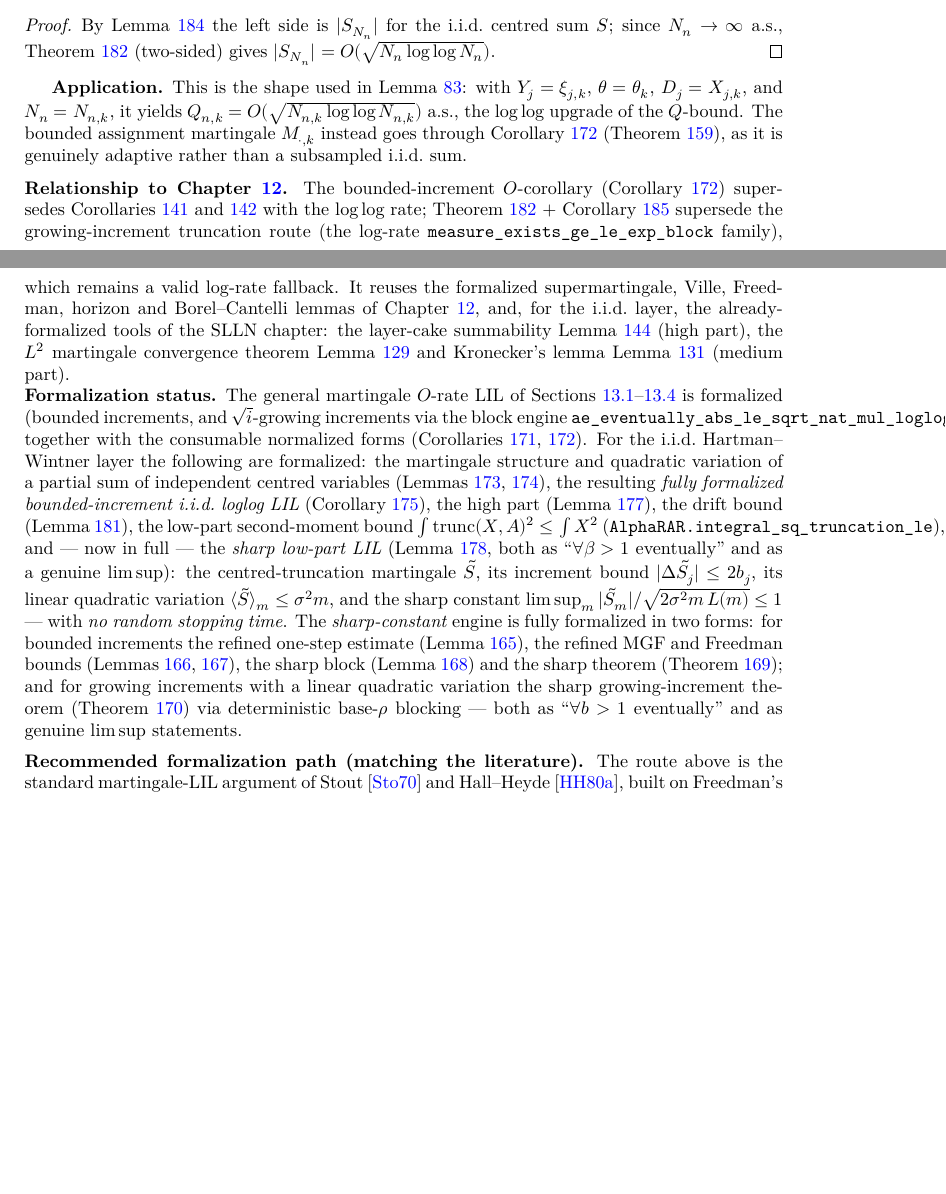
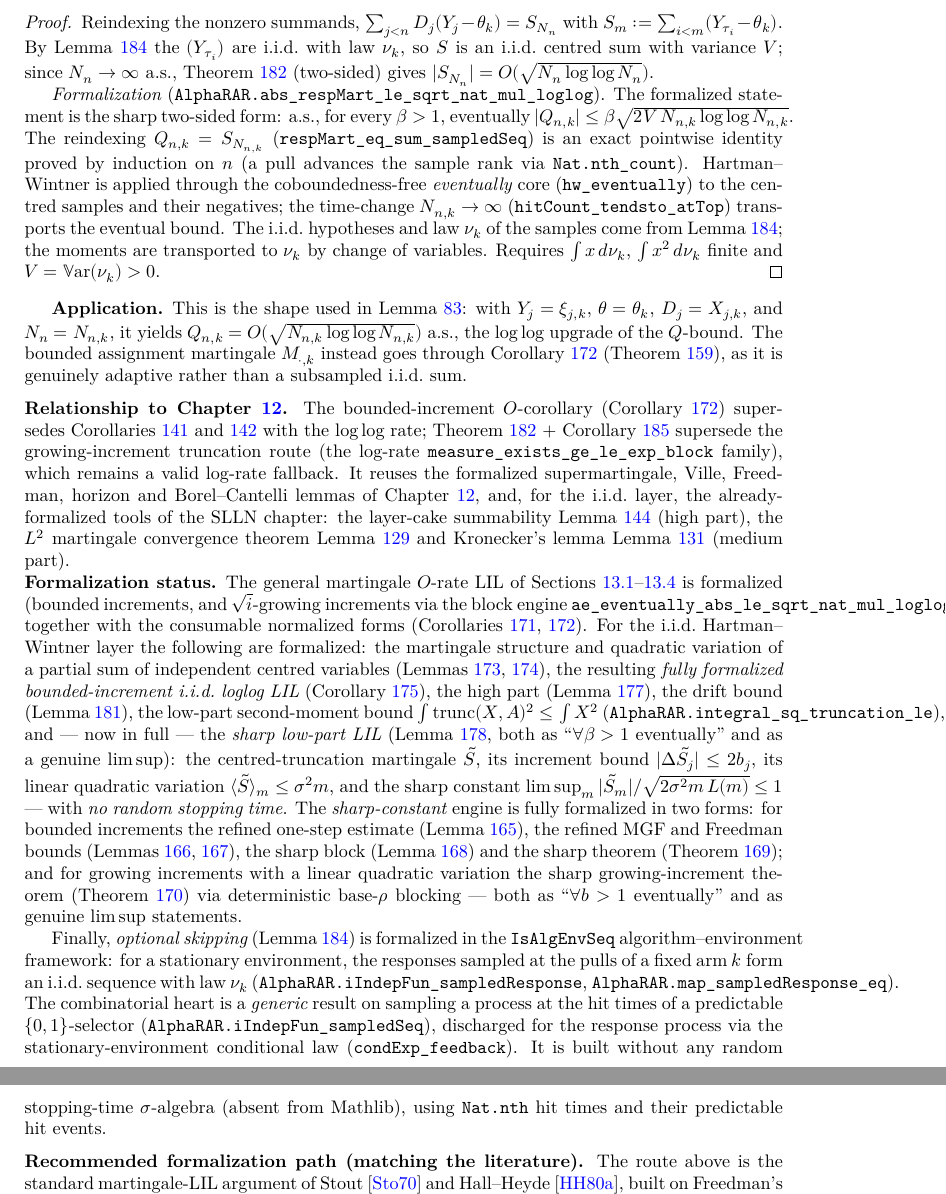
Before and after one commit to RemyDegenne/alpha-rar, a LaTeX thesis (blueprint/src/print.tex, which reads blueprint/src/chapters/prereq_lil_loglog.tex): two parts of pages 56 and 57 of 68 before the commit and two parts of pages 57 and 58 of 68 after it, joined at a grey line, cut at the place of the change, the shorter picture padded with empty space. Compiled offline with XeLaTeX.

Commit message:
more lil + cleanup

```diff
--- a/blueprint/src/chapters/prereq_lil_loglog.tex
+++ b/blueprint/src/chapters/prereq_lil_loglog.tex
@@ -714,3 +714,4 @@ into a genuine i.i.d.\ partial sum, so Theorem~\ref{thm:hw} applies to it direct
 no separate martingale finite-variance LIL is needed.
 
 \begin{lemma}[Optional skipping]\label{lem:opt_skip}
+\lean{AlphaRAR.iIndepFun_sampledResponse, AlphaRAR.map_sampledResponse_eq}\leanok
@@ -736,4 +743,5 @@ contribution.
 \end{proof}
 
 \begin{corollary}[LIL for a predictably-sampled i.i.d.\ sum]\label{cor:subsampled_lil}
+\lean{AlphaRAR.abs_respMart_le_sqrt_nat_mul_loglog}\leanok
 \uses{lem:opt_skip, thm:hw}
@@ -744,9 +753,21 @@ $\Var(Y_1)=V<\infty$, then almost surely
 \]
 \end{corollary}
-\begin{proof}
-By Lemma~\ref{lem:opt_skip} the left side is $|S_{N_n}|$ for the i.i.d.\ centred sum
-$S$; since $N_n\to\infty$ a.s., Theorem~\ref{thm:hw} (two-sided) gives
-$|S_{N_n}|=O(\sqrt{N_n\log\log N_n})$.
+\begin{proof}\leanok
+Reindexing the nonzero summands, $\sum_{j<n}D_j(Y_j-\theta_k)=S_{N_n}$ with
+$S_m:=\sum_{i<m}(Y_{\tau_i}-\theta_k)$. By Lemma~\ref{lem:opt_skip} the $(Y_{\tau_i})$ are i.i.d.\ with
+law $\nu_k$, so $S$ is an i.i.d.\ centred sum with variance $V$; since $N_n\to\infty$ a.s.,
+Theorem~\ref{thm:hw} (two-sided) gives $|S_{N_n}|=O(\sqrt{N_n\log\log N_n})$.
+
+\emph{Formalization} (\texttt{AlphaRAR.abs\_respMart\_le\_sqrt\_nat\_mul\_loglog}). The formalized
+statement is the sharp two-sided form: a.s., for every $\beta>1$, eventually
+$|Q_{n,k}|\le\beta\sqrt{2V\,N_{n,k}\log\log N_{n,k}}$. The reindexing $Q_{n,k}=S_{N_{n,k}}$
+(\texttt{respMart\_eq\_sum\_sampledSeq}) is an exact pointwise identity proved by induction on $n$
+(a pull advances the sample rank via \texttt{Nat.nth\_count}). Hartman--Wintner is applied through
+the coboundedness-free \emph{eventually} core (\texttt{hw\_eventually}) to the centred samples and
+their negatives; the time-change $N_{n,k}\to\infty$ (\texttt{hitCount\_tendsto\_atTop}) transports
+the eventual bound. The i.i.d.\ hypotheses and law $\nu_k$ of the samples come from
+Lemma~\ref{lem:opt_skip}; the moments are transported to $\nu_k$ by change of variables. Requires
+$\int x\,d\nu_k$, $\int x^2\,d\nu_k$ finite and $V=\Var(\nu_k)>0$.
 \end{proof}
 
 \textbf{Application.} This is the shape used in Lemma~\ref{lem:theta_LIL}: with
@@ -791,6 +812,16 @@ one-step estimate (Lemma~\ref{lem:llil_refined_ineq}), the refined MGF and Freed
 growing increments with a linear quadratic variation the sharp growing-increment theorem
 (Theorem~\ref{thm:llil_growth_sharp}) via deterministic base-$\rho$ blocking --- both as
 ``$\forall b>1$ eventually'' and as genuine $\limsup$ statements.
+
+Finally, \emph{optional skipping} (Lemma~\ref{lem:opt_skip}) is formalized in the
+\texttt{IsAlgEnvSeq} algorithm--environment framework: for a stationary environment, the responses
+sampled at the pulls of a fixed arm $k$ form an i.i.d.\ sequence with law $\nu_k$
+(\texttt{AlphaRAR.iIndepFun\_sampledResponse}, \texttt{AlphaRAR.map\_sampledResponse\_eq}). The
+combinatorial heart is a \emph{generic} result on sampling a process at the hit times of a
+predictable $\{0,1\}$-selector (\texttt{AlphaRAR.iIndepFun\_sampledSeq}), discharged for the response
+process via the stationary-environment conditional law (\texttt{condExp\_feedback}). It is built
+without any random stopping-time $\sigma$-algebra (absent from Mathlib), using \texttt{Nat.nth} hit
+times and their predictable hit events.
 
 \medskip
 \noindent\textbf{Recommended formalization path (matching the literature).} The route above is the
```
Also changed, not shown: blueprint/src/chapters/prereq_lil_loglog.tex (49 more changed lines), 16 other files.
